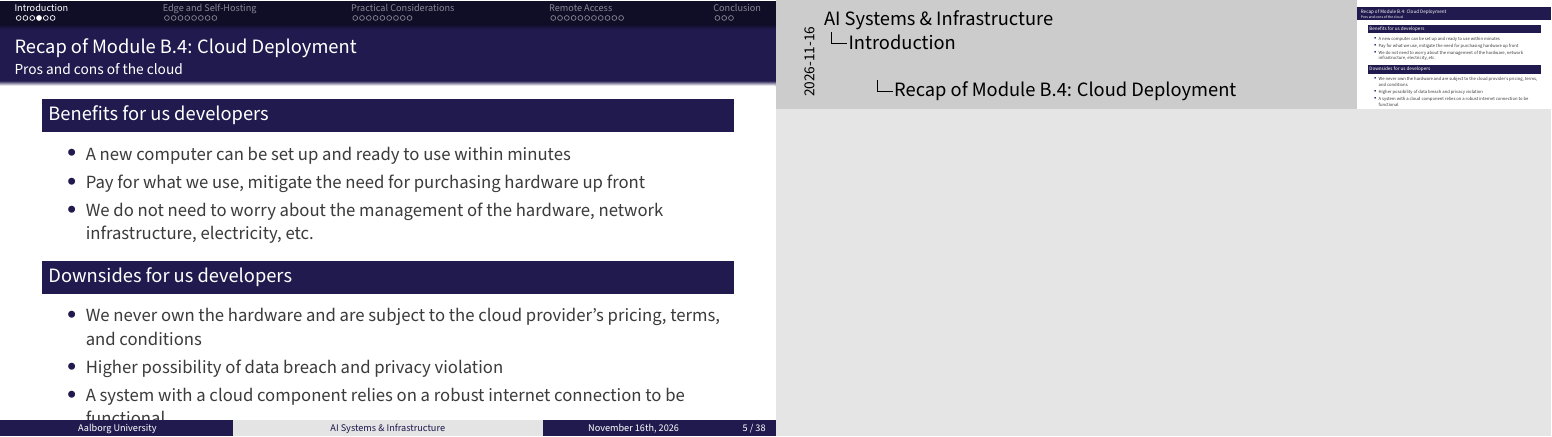
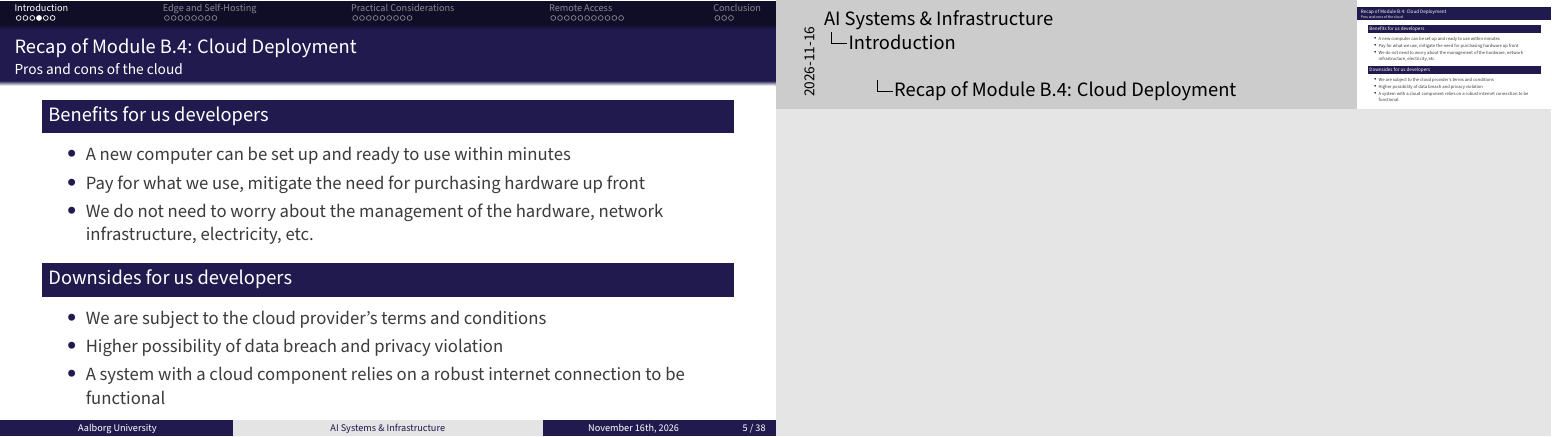
Before and after one commit to AI-Systems-Infrastructure/slides-b-5, LaTeX slides (main.tex): page 6 of 40. Compiled offline with pdfLaTeX.

Commit message:
docs: shorten cloud provider downside in module b.5 slides
- Reduce the first cloud downside bullet to the provider's terms and conditions, dropping the hardware ownership and pricing points

```diff
--- a/main.tex
+++ b/main.tex
@@ -136,7 +136,7 @@ subsubsectionstyle=show/shaded/hide]
 
   \begin{block}{Downsides for us developers}
     \begin{itemize}
-      \item We never own the hardware and are subject to the cloud provider's pricing, terms, and conditions
+      \item We are subject to the cloud provider's terms and conditions
       \item Higher possibility of data breach and privacy violation
       \item A system with a cloud component relies on a robust internet connection to be functional
     \end{itemize}
```
